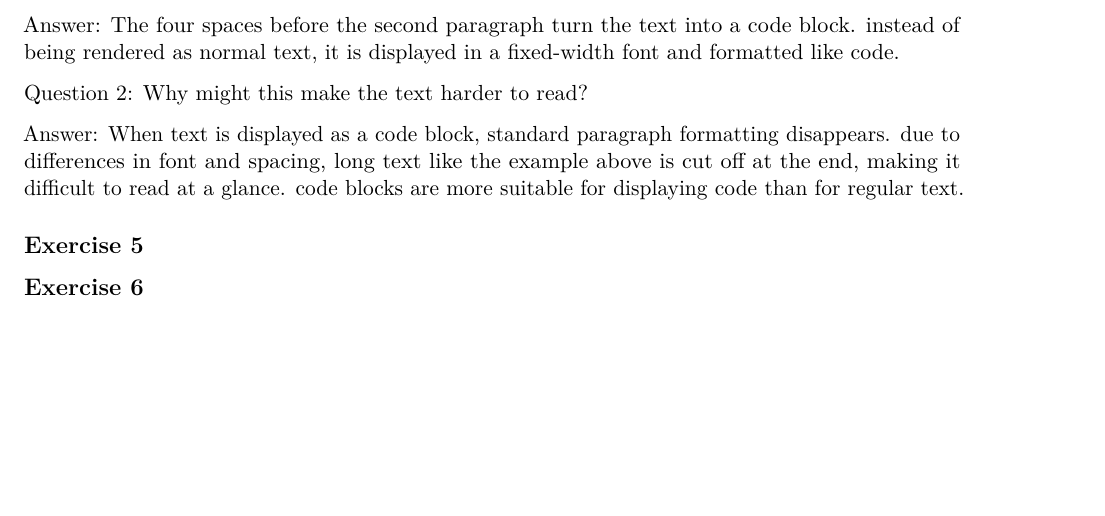
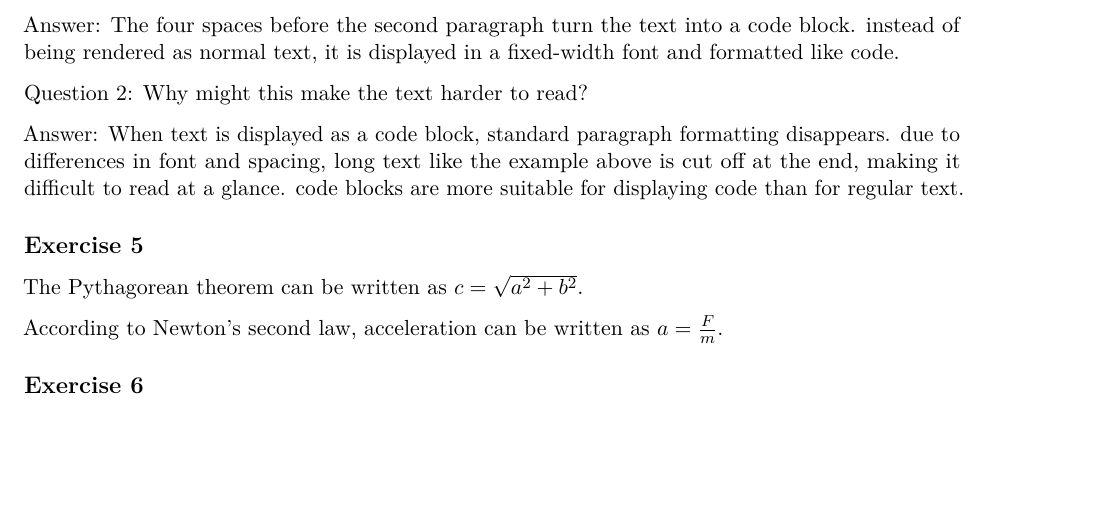
Before and after one commit to SangwonYum/https-github.com-mason-sp26-cds102-labs-lab-1-SangwonYum, an R Markdown document (lab01.Rmd): part of page 2 of 2, cut so that both start at the same text. Rendered offline with R 4.5, knitr and Pandoc, then LaTeX, with nearby package versions; some code elsewhere in the file could not run offline.

Commit message:
lab 1 exercise 5 completed

```diff
--- a/lab01.Rmd
+++ b/lab01.Rmd
@@ -99,7 +99,9 @@ Answer: When text is displayed as a code block, standard paragraph formatting di
 
 ## Exercise 5
 
+The Pythagorean theorem can be written as $c = \sqrt{a^2 + b^2}$.
 
+According to Newton's second law, acceleration can be written as $a = \frac{F}{m}$.
 
 
 ## Exercise 6
```
